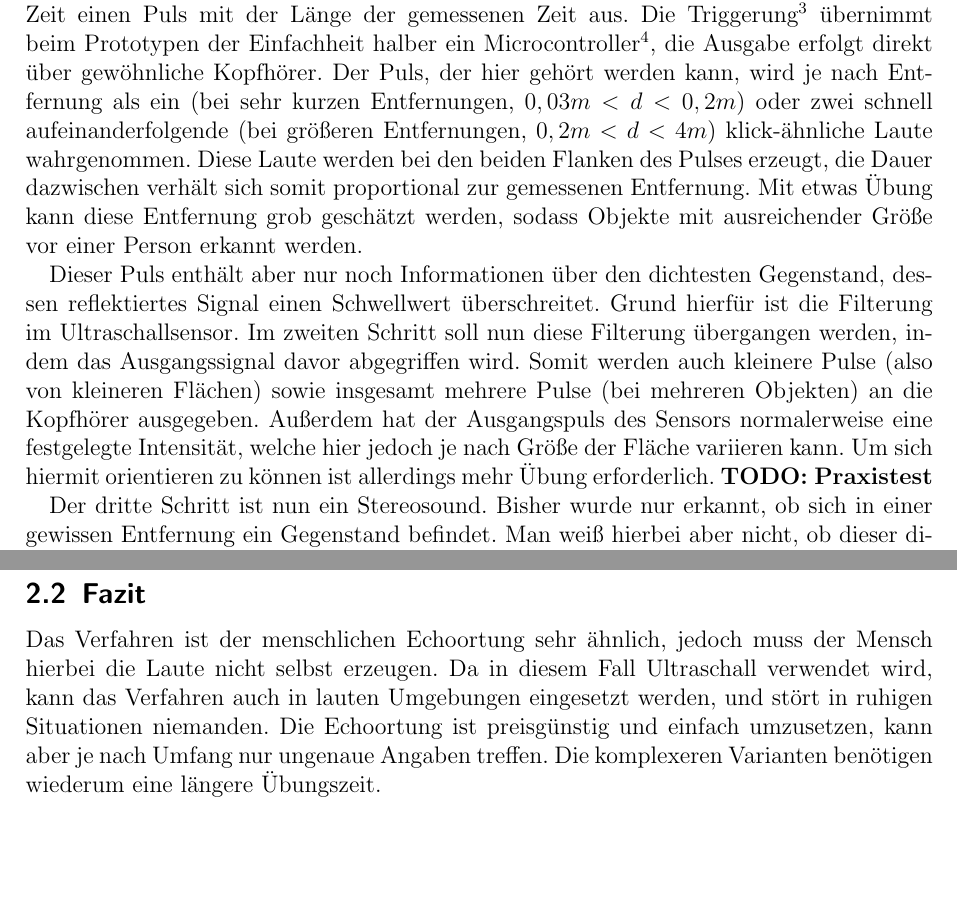
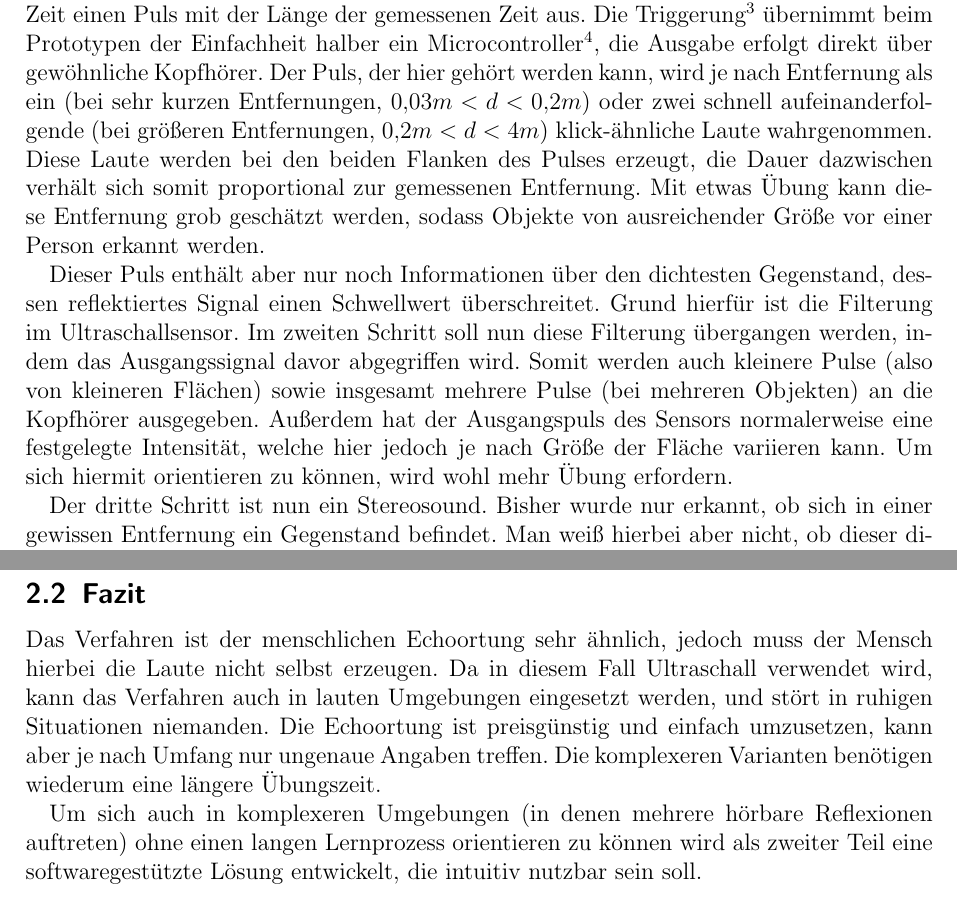
Before and after one commit to YpsilonZett/Dosuas, a LaTeX paper (JuFo Arbeit/Dosuas - Jugend Forscht Arbeit.tex): two parts of pages 3 and 4 of 13, joined at a grey line, cut so that both start at the same text, the shorter picture padded with empty space. Compiled offline with pdfLaTeX.

Commit message:
Added transitional text to chapter 3

```diff
--- a/JuFo Arbeit/Dosuas - Jugend Forscht Arbeit.tex
+++ b/JuFo Arbeit/Dosuas - Jugend Forscht Arbeit.tex
@@ -111,11 +111,11 @@ kurzen Zeit einen Puls mit der Länge der gemessenen Zeit aus. Die Triggerung\fo
 Sensors durch ein elektrisches Signal} übernimmt
 beim Prototypen der Einfachheit halber ein Microcontroller\footnote{Arduino Micro}, die
 Ausgabe erfolgt direkt über gewöhnliche Kopfhörer. Der Puls, der hier gehört werden kann,
-wird je nach Entfernung als ein (bei sehr kurzen Entfernungen, $0,03m < d < 0,2m$) oder
-zwei schnell aufeinanderfolgende (bei größeren Entfernungen, $0,2m < d < 4m$) klick-ähnliche
+wird je nach Entfernung als ein (bei sehr kurzen Entfernungen, $0{,}03m < d < 0{,}2m$) oder
+zwei schnell aufeinanderfolgende (bei größeren Entfernungen, $0{,}2m < d < 4m$) klick-ähnliche
 Laute wahrgenommen. Diese Laute werden bei den beiden Flanken des Pulses erzeugt, die Dauer
 dazwischen verhält sich somit proportional zur gemessenen Entfernung. Mit etwas Übung kann
-diese Entfernung grob geschätzt werden, sodass Objekte mit ausreichender Größe vor einer
+diese Entfernung grob geschätzt werden, sodass Objekte von ausreichender Größe vor einer
 Person erkannt werden. \par
 Dieser Puls enthält aber nur noch Informationen über den dichtesten Gegenstand, dessen
 reflektiertes Signal einen Schwellwert überschreitet. Grund hierfür ist die Filterung im
@@ -124,7 +124,7 @@ das Ausgangssignal davor abgegriffen wird. Somit werden auch kleinere Pulse (als
 kleineren Flächen) sowie insgesamt mehrere Pulse (bei mehreren Objekten) an die Kopfhörer
 ausgegeben. Außerdem hat der Ausgangspuls des Sensors normalerweise eine festgelegte
 Intensität, welche hier jedoch je nach Größe der Fläche variieren kann. Um sich hiermit
-orientieren zu können ist allerdings mehr Übung erforderlich. \textbf{TODO: Praxistest} \par
+orientieren zu können, wird wohl mehr Übung erfordern. \par
 Der dritte Schritt ist nun ein Stereosound. Bisher wurde nur erkannt, ob sich in einer
 gewissen Entfernung ein Gegenstand befindet. Man weiß hierbei aber nicht, ob dieser direkt
 vor einem, eher auf der linken oder eher auf der rechten Seite ist. Um dieses Problem zu
@@ -148,7 +148,10 @@ die Laute nicht selbst erzeugen. Da in diesem Fall Ultraschall verwendet wird, k
 Verfahren auch in lauten Umgebungen eingesetzt werden, und stört in ruhigen Situationen
 niemanden. Die Echoortung ist preisgünstig und einfach umzusetzen, kann aber je nach
 Umfang nur ungenaue Angaben treffen. Die komplexeren Varianten benötigen wiederum eine
-längere Übungszeit.
+längere Übungszeit. \par
+Um sich auch in komplexeren Umgebungen (in denen mehrere hörbare Reflexionen auftreten)
+ohne einen langen Lernprozess orientieren zu können wird als zweiter Teil eine
+softwaregestützte Lösung entwickelt, die intuitiv nutzbar sein soll.
 
 \newpage
 
```
Also changed, not shown: JuFo Arbeit/Dosuas - Jugend Forscht Arbeit.tex (4 more changed lines).
